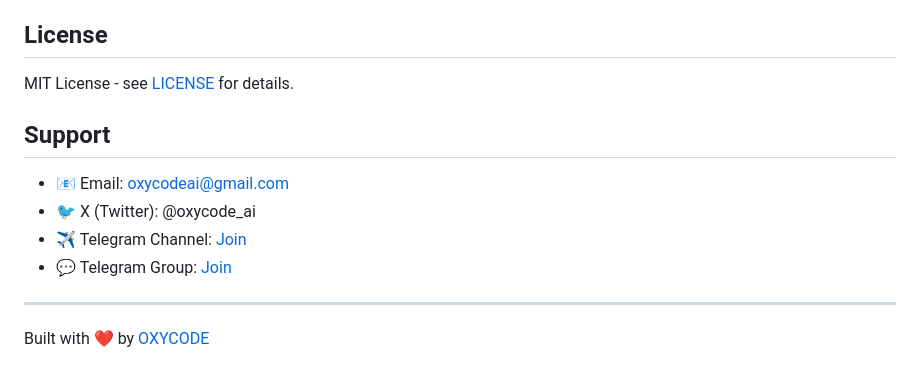
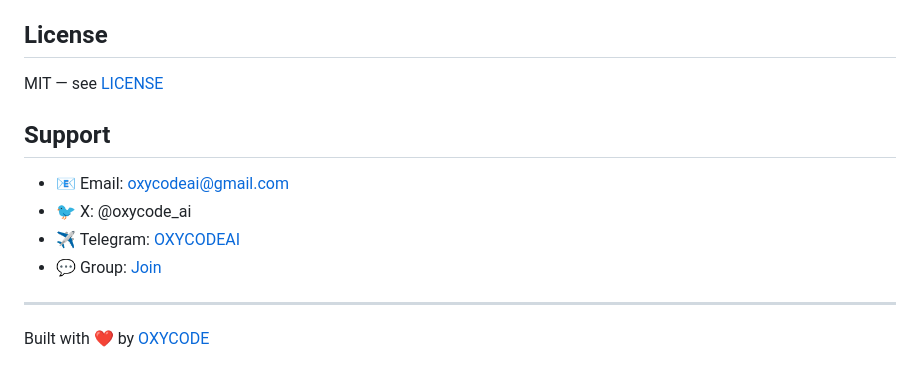
Before and after one commit to oxycodeai/OXYCODE-SKILLS, a Markdown page: README.md, the part around one of its changes. Rendered like a GitHub page.

```diff
--- a/README.md
+++ b/README.md
@@ -159,14 +169,14 @@ Contributions are welcome! Please read our [Contributing Guide](CONTRIBUTING.md)
 
 ## License
 
-MIT License - see [LICENSE](LICENSE) for details.
+MIT — see [LICENSE](LICENSE)
 
 ## Support
 
 - 📧 Email: oxycodeai@gmail.com
-- 🐦 X (Twitter): @oxycode_ai
-- ✈️ Telegram Channel: [Join](https://t.me/OXYCODEAI)
-- 💬 Telegram Group: [Join](https://t.me/+YXwFGkYYjdJlNjE1)
+- 🐦 X: @oxycode_ai
+- ✈️ Telegram: [OXYCODEAI](https://t.me/OXYCODEAI)
+- 💬 Group: [Join](https://t.me/+YXwFGkYYjdJlNjE1)
 
 ---
 
```
Also changed, not shown: other parts of README.md (+86 -76 lines).
